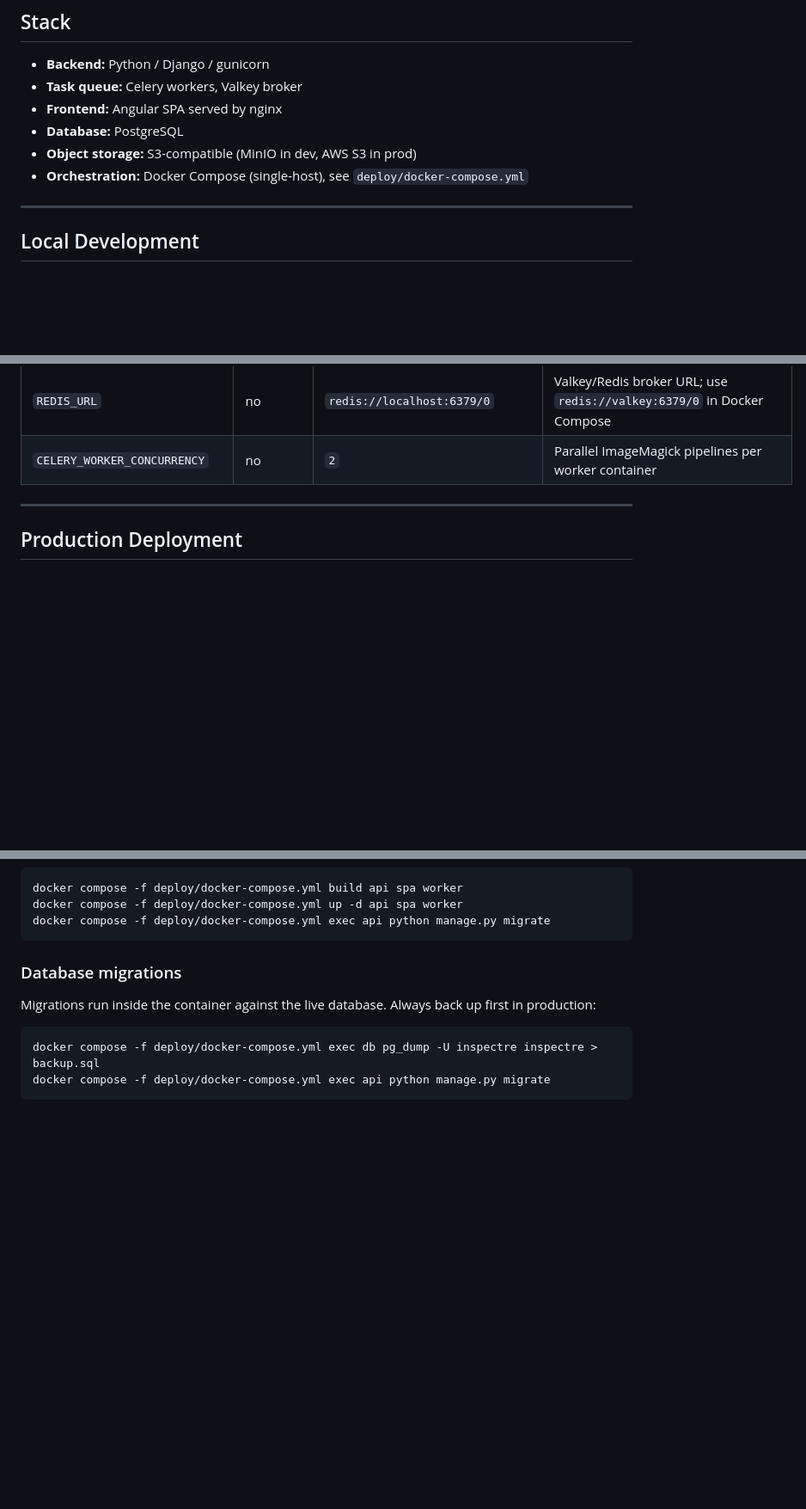
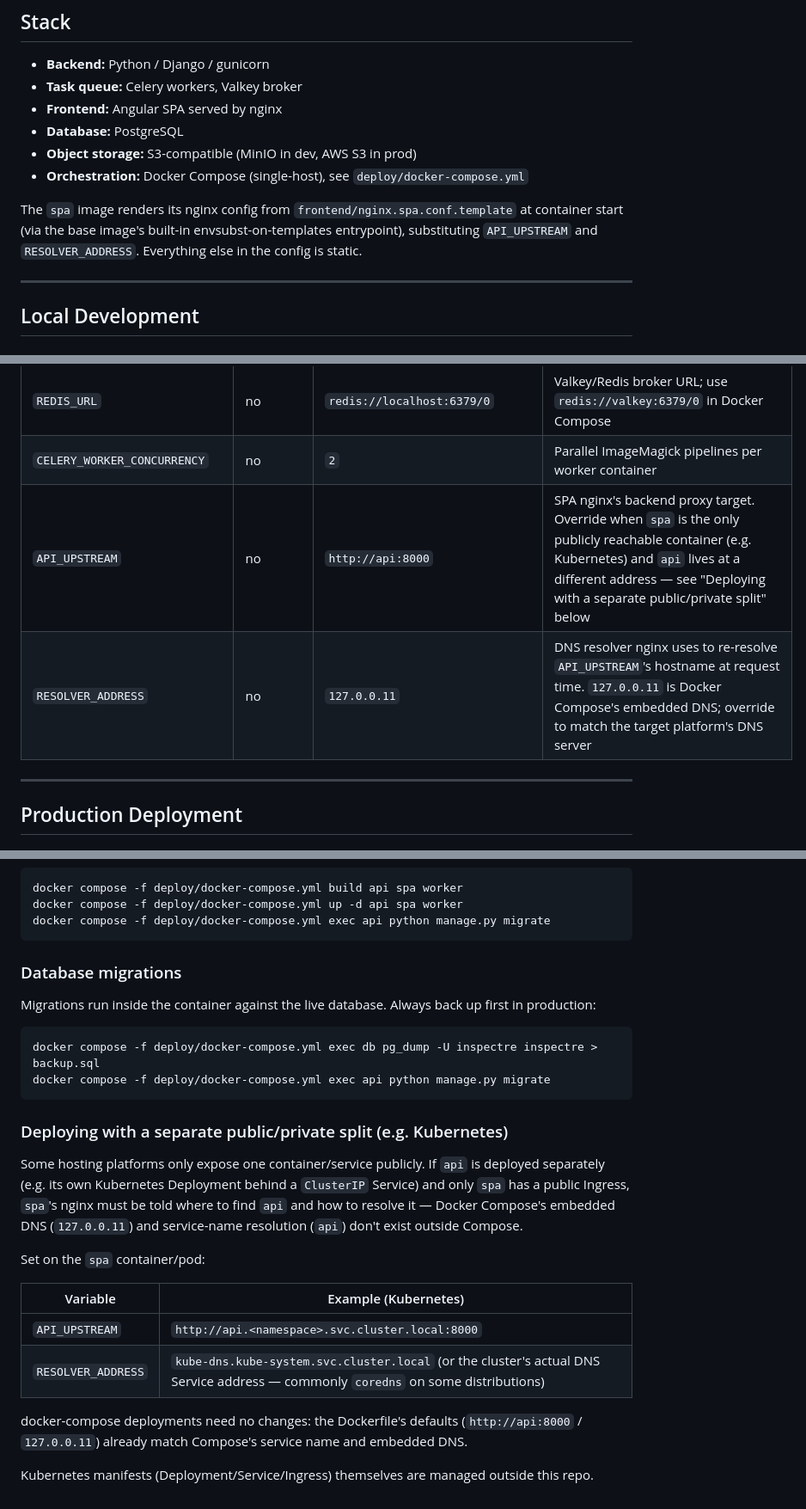
Before and after one commit to wvankuipers/inspectre, a Markdown page: docs/deployment-and-config.md, 3 parts joined by grey strips. Shown at 86% size. Drawn GitHub-style; blank space fills up the shorter version.

Commit message:
docs: document API_UPSTREAM/RESOLVER_ADDRESS and split-deployment setup

````diff
--- a/docs/deployment-and-config.md
+++ b/docs/deployment-and-config.md
@@ -8,6 +8,11 @@
 - **Database:** PostgreSQL
 - **Object storage:** S3-compatible (MinIO in dev, AWS S3 in prod)
 - **Orchestration:** Docker Compose (single-host), see `deploy/docker-compose.yml`
+
+The `spa` image renders its nginx config from `frontend/nginx.spa.conf.template`
+at container start (via the base image's built-in envsubst-on-templates
+entrypoint), substituting `API_UPSTREAM` and `RESOLVER_ADDRESS`. Everything
+else in the config is static.
 
 ---
 
@@ -82,6 +87,8 @@ All runtime config is passed via `.env` (dev) or environment variables (prod).
 | `GUNICORN_WORKERS`           | no       | `3`                               | Number of gunicorn worker processes                                                           |
 | `REDIS_URL`                  | no       | `redis://localhost:6379/0`        | Valkey/Redis broker URL; use `redis://valkey:6379/0` in Docker Compose                       |
 | `CELERY_WORKER_CONCURRENCY`  | no       | `2`                               | Parallel ImageMagick pipelines per worker container                                           |
+| `API_UPSTREAM`               | no       | `http://api:8000`                 | SPA nginx's backend proxy target. Override when `spa` is the only publicly reachable container (e.g. Kubernetes) and `api` lives at a different address — see "Deploying with a separate public/private split" below |
+| `RESOLVER_ADDRESS`           | no       | `127.0.0.11`                      | DNS resolver nginx uses to re-resolve `API_UPSTREAM`'s hostname at request time. `127.0.0.11` is Docker Compose's embedded DNS; override to match the target platform's DNS server |
 
 ---
 
@@ -123,3 +130,26 @@ Migrations run inside the container against the live database. Always back up fi
 docker compose -f deploy/docker-compose.yml exec db pg_dump -U inspectre inspectre > backup.sql
 docker compose -f deploy/docker-compose.yml exec api python manage.py migrate
 ```
+
+### Deploying with a separate public/private split (e.g. Kubernetes)
+
+Some hosting platforms only expose one container/service publicly. If `api`
+is deployed separately (e.g. its own Kubernetes Deployment behind a
+`ClusterIP` Service) and only `spa` has a public Ingress, `spa`'s nginx must
+be told where to find `api` and how to resolve it — Docker Compose's
+embedded DNS (`127.0.0.11`) and service-name resolution (`api`) don't exist
+outside Compose.
+
+Set on the `spa` container/pod:
+
+| Variable           | Example (Kubernetes)                              |
+|--------------------|-----------------------------------------------------|
+| `API_UPSTREAM`     | `http://api.<namespace>.svc.cluster.local:8000`    |
+| `RESOLVER_ADDRESS` | `kube-dns.kube-system.svc.cluster.local` (or the cluster's actual DNS Service address — commonly `coredns` on some distributions) |
+
+docker-compose deployments need no changes: the Dockerfile's defaults
+(`http://api:8000` / `127.0.0.11`) already match Compose's service name and
+embedded DNS.
+
+Kubernetes manifests (Deployment/Service/Ingress) themselves are managed
+outside this repo.
````
